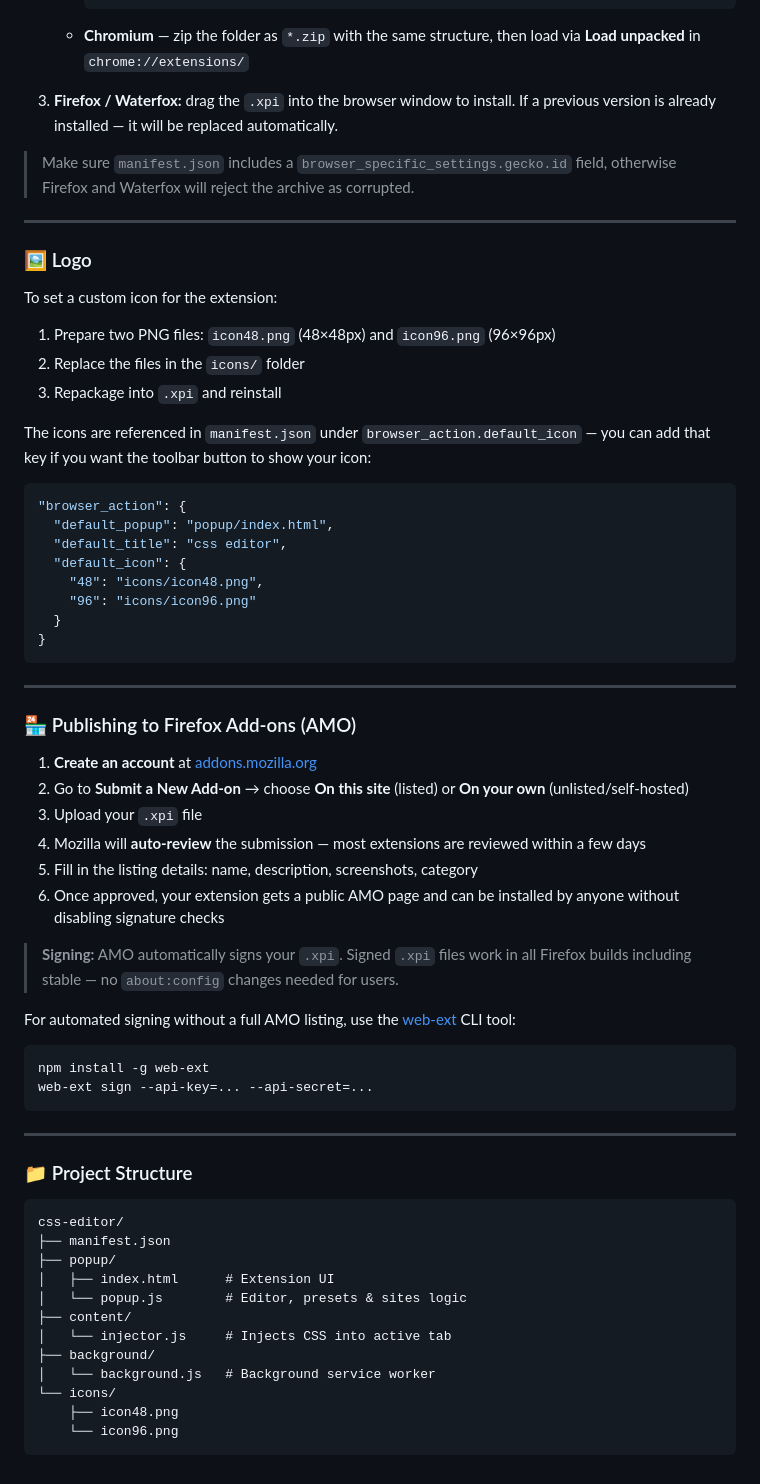
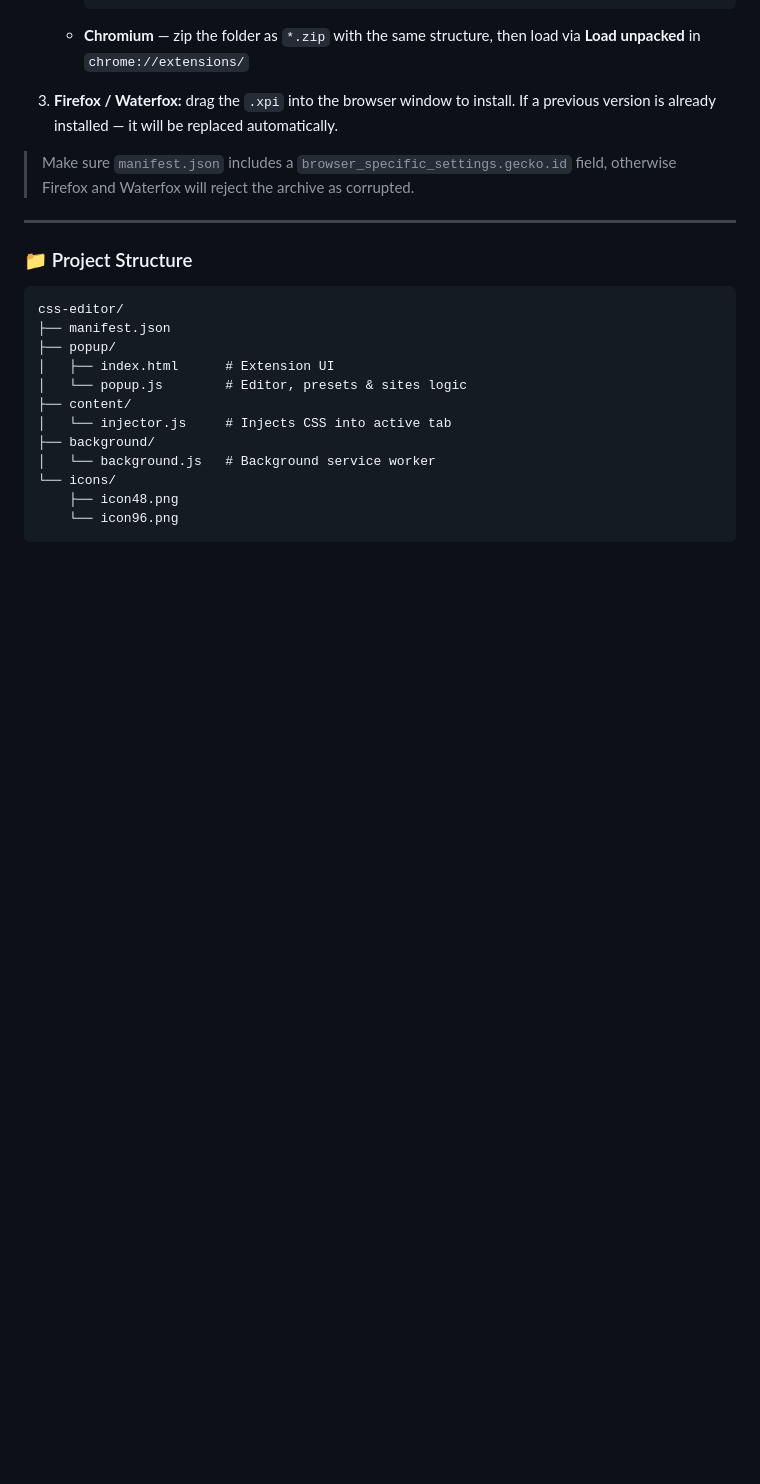
Before and after one commit to Keyser2356/css-editor, a Markdown page: README.md, the part around the change. Drawn GitHub-style; blank space fills up the shorter version.

````diff
--- a/README.md
+++ b/README.md
@@ -85,48 +85,6 @@ To build your own version from source:
 
 ---
 
-### 🖼️ Logo
-
-To set a custom icon for the extension:
-
-1. Prepare two PNG files: `icon48.png` (48×48px) and `icon96.png` (96×96px)
-2. Replace the files in the `icons/` folder
-3. Repackage into `.xpi` and reinstall
-
-The icons are referenced in `manifest.json` under `browser_action.default_icon` — you can add that key if you want the toolbar button to show your icon:
-
-```json
-"browser_action": {
-  "default_popup": "popup/index.html",
-  "default_title": "css editor",
-  "default_icon": {
-    "48": "icons/icon48.png",
-    "96": "icons/icon96.png"
-  }
-}
-```
-
----
-
-### 🏪 Publishing to Firefox Add-ons (AMO)
-
-1. **Create an account** at [addons.mozilla.org](https://addons.mozilla.org/developers/)
-2. Go to **Submit a New Add-on** → choose **On this site** (listed) or **On your own** (unlisted/self-hosted)
-3. Upload your `.xpi` file
-4. Mozilla will **auto-review** the submission — most extensions are reviewed within a few days
-5. Fill in the listing details: name, description, screenshots, category
-6. Once approved, your extension gets a public AMO page and can be installed by anyone without disabling signature checks
-
-> **Signing:** AMO automatically signs your `.xpi`. Signed `.xpi` files work in all Firefox builds including stable — no `about:config` changes needed for users.
-
-For automated signing without a full AMO listing, use the [web-ext](https://github.com/mozilla/web-ext) CLI tool:
-```bash
-npm install -g web-ext
-web-ext sign --api-key=... --api-secret=...
-```
-
----
-
 ### 📁 Project Structure
 
 ```
````
